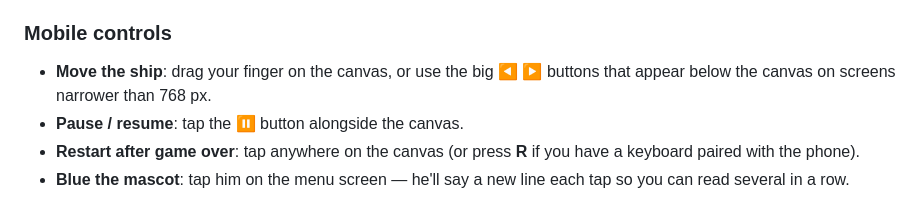
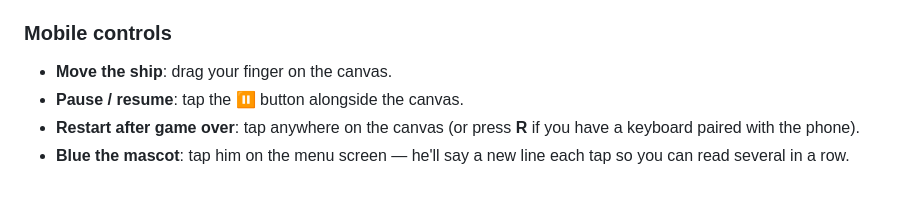
Before and after one commit to Federico19-1/Start-Catcher, a Markdown page: README.md, the part around one of its changes. Drawn GitHub-style.

```diff
--- a/README.md
+++ b/README.md
@@ -72,7 +73,7 @@ Star Catcher is fully playable on phones. Use the on-screen controls, and keep i
 
 ### Mobile controls
 
-- **Move the ship**: drag your finger on the canvas, or use the big **◀ ▶** buttons that appear below the canvas on screens narrower than 768 px.
+- **Move the ship**: drag your finger on the canvas.
 - **Pause / resume**: tap the **⏸** button alongside the canvas.
 - **Restart after game over**: tap anywhere on the canvas (or press **R** if you have a keyboard paired with the phone).
 - **Blue the mascot**: tap him on the menu screen — he'll say a new line each tap so you can read several in a row.
```
Also changed, not shown: other parts of README.md (+2 -1 lines).
